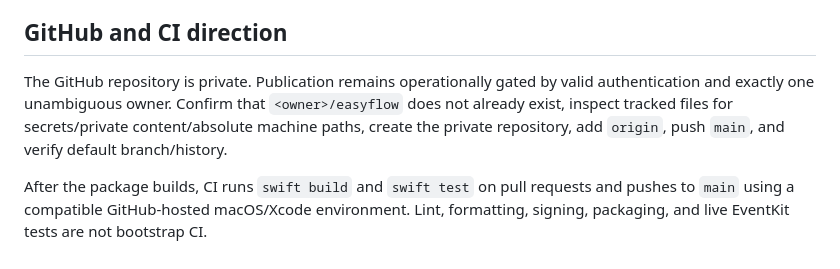
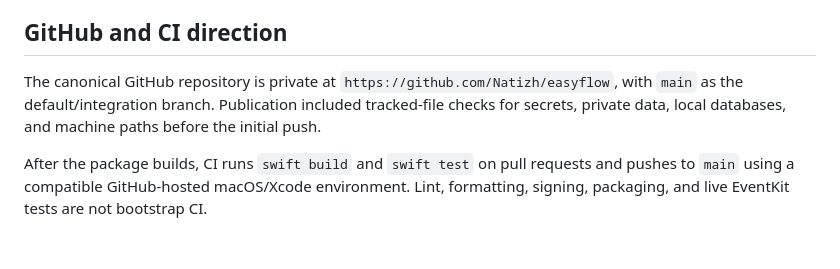
Before and after one commit to Natizh/easyflow, a Markdown page: docs/DEVELOPMENT_PLAN.md, the part around the change. Rendered like a GitHub page.

```diff
--- a/docs/DEVELOPMENT_PLAN.md
+++ b/docs/DEVELOPMENT_PLAN.md
@@ -143,6 +143,6 @@ Every completed chunk updates relevant canonical docs and ADRs, records known ga
 
 ## GitHub and CI direction
 
-The GitHub repository is private. Publication remains operationally gated by valid authentication and exactly one unambiguous owner. Confirm that `<owner>/easyflow` does not already exist, inspect tracked files for secrets/private content/absolute machine paths, create the private repository, add `origin`, push `main`, and verify default branch/history.
+The canonical GitHub repository is private at `https://github.com/Natizh/easyflow`, with `main` as the default/integration branch. Publication included tracked-file checks for secrets, private data, local databases, and machine paths before the initial push.
 
 After the package builds, CI runs `swift build` and `swift test` on pull requests and pushes to `main` using a compatible GitHub-hosted macOS/Xcode environment. Lint, formatting, signing, packaging, and live EventKit tests are not bootstrap CI.
```
Also changed, not shown: README.md (+1 -1 lines), docs/OPEN_QUESTIONS.md (+2 -2 lines).
